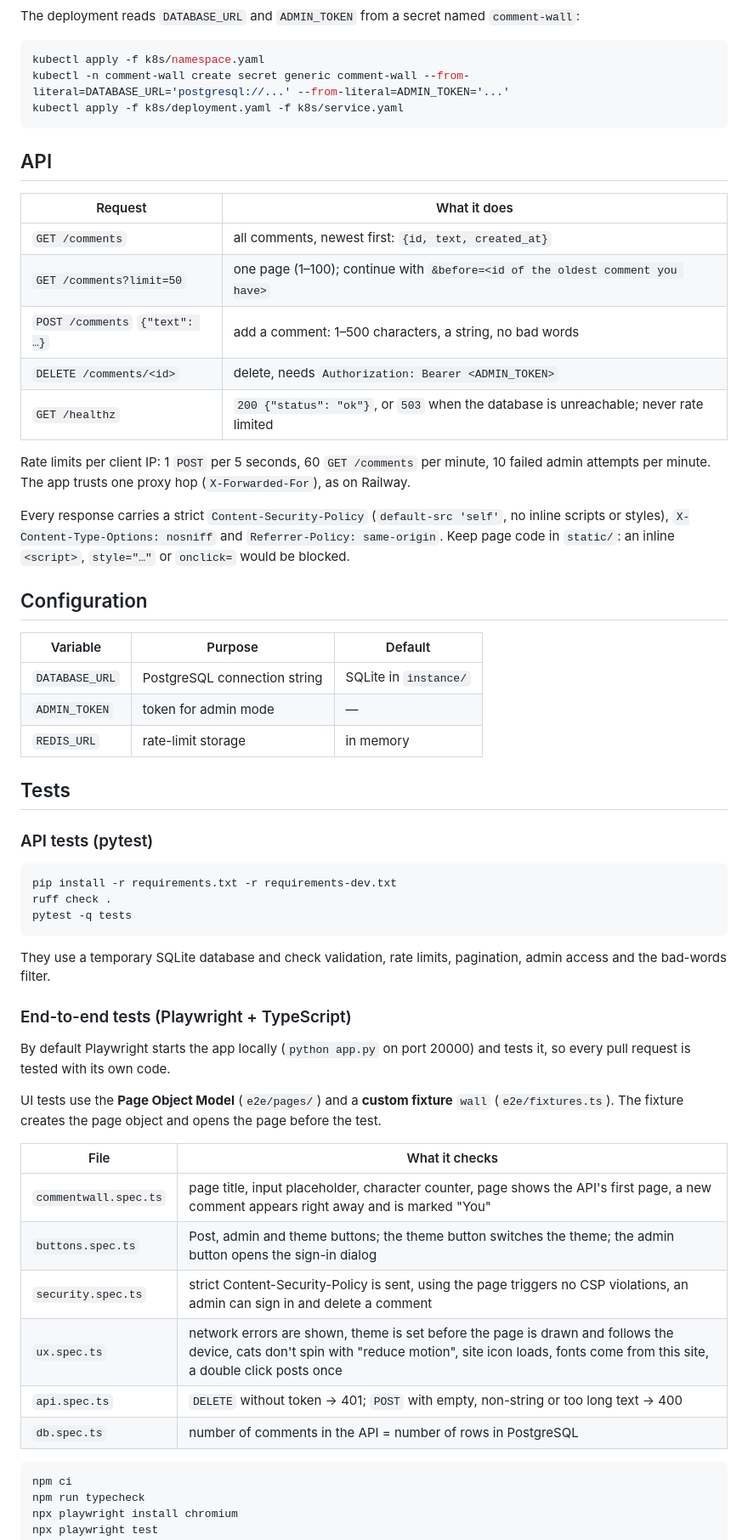
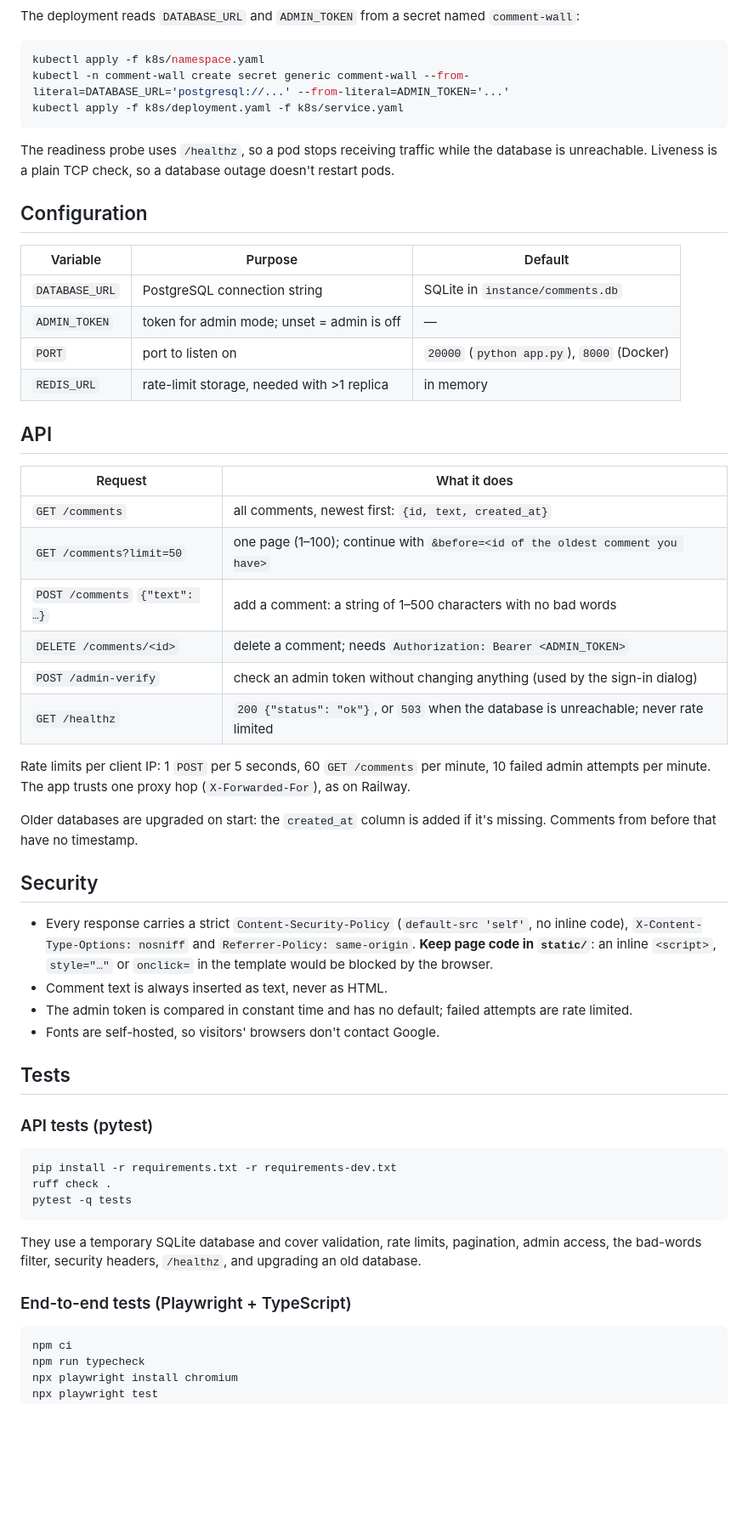
Before and after one commit to 3dendroid/Comment-Wall, a Markdown page: README.MD, the part around one of its changes. Shown at 85% size. GitHub-like rendering; blank space fills up the shorter version.

````diff
--- a/README.MD
+++ b/README.MD
@@ -73,28 +50,38 @@ kubectl -n comment-wall create secret generic comment-wall --from-literal=DATABA
 kubectl apply -f k8s/deployment.yaml -f k8s/service.yaml
 ```
 
-## API
-
-| Request                         | What it does                                                                 |
-| ------------------------------- | ---------------------------------------------------------------------------- |
-| `GET /comments`                 | all comments, newest first: `{id, text, created_at}`                          |
-| `GET /comments?limit=50`        | one page (1–100); continue with `&before=<id of the oldest comment you have>` |
-| `POST /comments` `{"text": …}`  | add a comment: 1–500 characters, a string, no bad words                       |
-| `DELETE /comments/<id>`         | delete, needs `Authorization: Bearer <ADMIN_TOKEN>`                           |
-| `GET /healthz`                  | `200 {"status": "ok"}`, or `503` when the database is unreachable; never rate limited |
-
-Rate limits per client IP: 1 `POST` per 5 seconds, 60 `GET /comments` per minute, 10 failed admin attempts per minute.
-The app trusts one proxy hop (`X-Forwarded-For`), as on Railway.
-
-Every response carries a strict `Content-Security-Policy` (`default-src 'self'`, no inline scripts or styles), `X-Content-Type-Options: nosniff` and `Referrer-Policy: same-origin`. Keep page code in `static/`: an inline `<script>`, `style="…"` or `onclick=` would be blocked.
+The readiness probe uses `/healthz`, so a pod stops receiving traffic while the database is unreachable. Liveness is a plain TCP check, so a database outage doesn't restart pods.
 
 ## Configuration
 
-| Variable       | Purpose                      | Default               |
-| -------------- | ---------------------------- | --------------------- |
-| `DATABASE_URL` | PostgreSQL connection string | SQLite in `instance/` |
-| `ADMIN_TOKEN`  | token for admin mode         | —                     |
-| `REDIS_URL`    | rate-limit storage           | in memory             |
+| Variable       | Purpose                                    | Default                                    |
+| -------------- | ------------------------------------------ | ------------------------------------------ |
+| `DATABASE_URL` | PostgreSQL connection string               | SQLite in `instance/comments.db`           |
+| `ADMIN_TOKEN`  | token for admin mode; unset = admin is off | —                                          |
+| `PORT`         | port to listen on                          | `20000` (`python app.py`), `8000` (Docker) |
+| `REDIS_URL`    | rate-limit storage, needed with >1 replica | in memory                                  |
+
+## API
+
+| Request                        | What it does                                                                          |
+| ------------------------------ | ------------------------------------------------------------------------------------- |
+| `GET /comments`                | all comments, newest first: `{id, text, created_at}`                                  |
+| `GET /comments?limit=50`       | one page (1–100); continue with `&before=<id of the oldest comment you have>`         |
+| `POST /comments` `{"text": …}` | add a comment: a string of 1–500 characters with no bad words                          |
+| `DELETE /comments/<id>`        | delete a comment; needs `Authorization: Bearer <ADMIN_TOKEN>`                         |
+| `POST /admin-verify`           | check an admin token without changing anything (used by the sign-in dialog)          |
+| `GET /healthz`                 | `200 {"status": "ok"}`, or `503` when the database is unreachable; never rate limited |
+
+Rate limits per client IP: 1 `POST` per 5 seconds, 60 `GET /comments` per minute, 10 failed admin attempts per minute. The app trusts one proxy hop (`X-Forwarded-For`), as on Railway.
+
+Older databases are upgraded on start: the `created_at` column is added if it's missing. Comments from before that have no timestamp.
+
+## Security
+
+- Every response carries a strict `Content-Security-Policy` (`default-src 'self'`, no inline code), `X-Content-Type-Options: nosniff` and `Referrer-Policy: same-origin`. **Keep page code in `static/`**: an inline `<script>`, `style="…"` or `onclick=` in the template would be blocked by the browser.
+- Comment text is always inserted as text, never as HTML.
+- The admin token is compared in constant time and has no default; failed attempts are rate limited.
+- Fonts are self-hosted, so visitors' browsers don't contact Google.
 
 ## Tests
 
@@ -106,22 +93,9 @@ ruff check .
 pytest -q tests
 ```
 
-They use a temporary SQLite database and check validation, rate limits, pagination, admin access and the bad-words filter.
+They use a temporary SQLite database and cover validation, rate limits, pagination, admin access, the bad-words filter, security headers, `/healthz`, and upgrading an old database.
 
 ### End-to-end tests (Playwright + TypeScript)
-
-By default Playwright starts the app locally (`python app.py` on port 20000) and tests it, so every pull request is tested with its own code.
-
-UI tests use the **Page Object Model** (`e2e/pages/`) and a **custom fixture** `wall` (`e2e/fixtures.ts`). The fixture creates the page object and opens the page before the test.
-
-| File                  | What it checks                                                                                           |
-| --------------------- | -------------------------------------------------------------------------------------------------------- |
-| `commentwall.spec.ts` | page title, input placeholder, character counter, page shows the API's first page, a new comment appears right away and is marked "You" |
-| `buttons.spec.ts`     | Post, admin and theme buttons; the theme button switches the theme; the admin button opens the sign-in dialog |
-| `security.spec.ts`    | strict Content-Security-Policy is sent, using the page triggers no CSP violations, an admin can sign in and delete a comment |
-| `ux.spec.ts`          | network errors are shown, theme is set before the page is drawn and follows the device, cats don't spin with "reduce motion", site icon loads, fonts come from this site, a double click posts once |
-| `api.spec.ts`         | `DELETE` without token → 401; `POST` with empty, non-string or too long text → 400                        |
-| `db.spec.ts`          | number of comments in the API = number of rows in PostgreSQL                                             |
 
 ```bash
 npm ci
````
Also changed, not shown: other parts of README.MD (+100 -59 lines).
